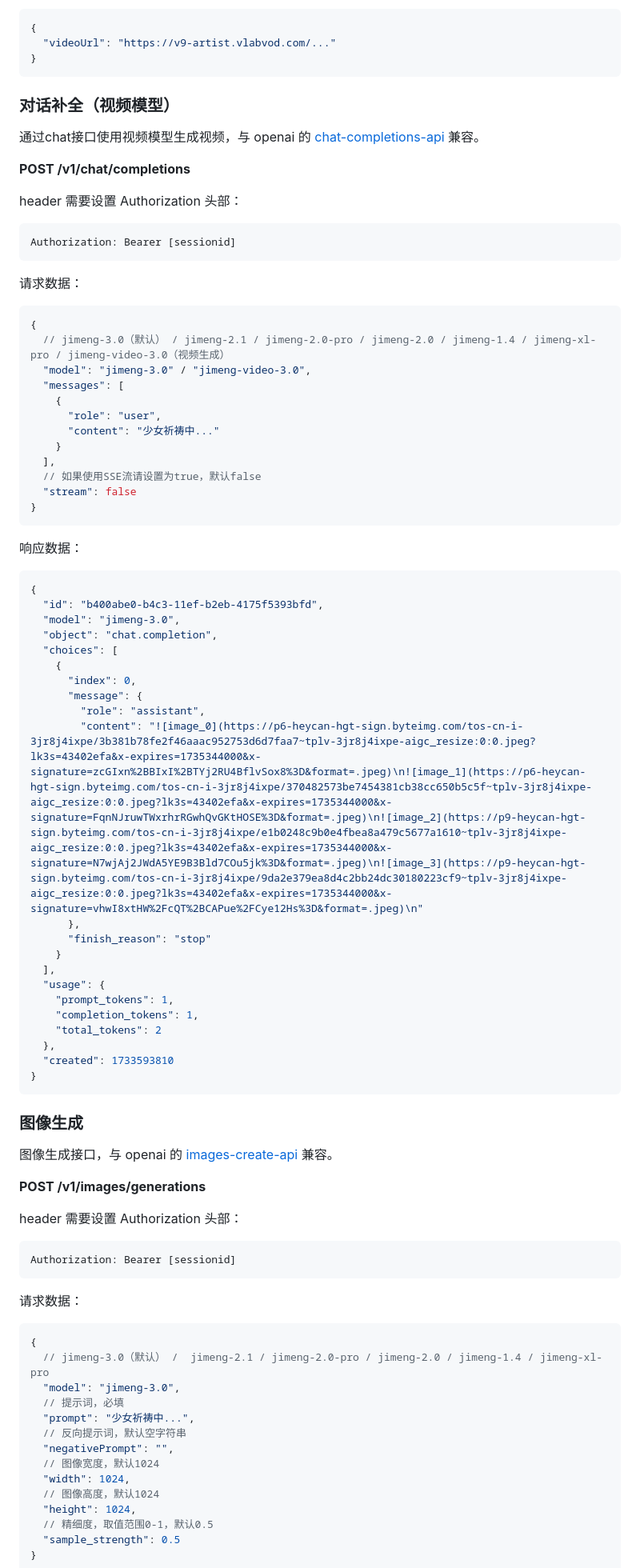
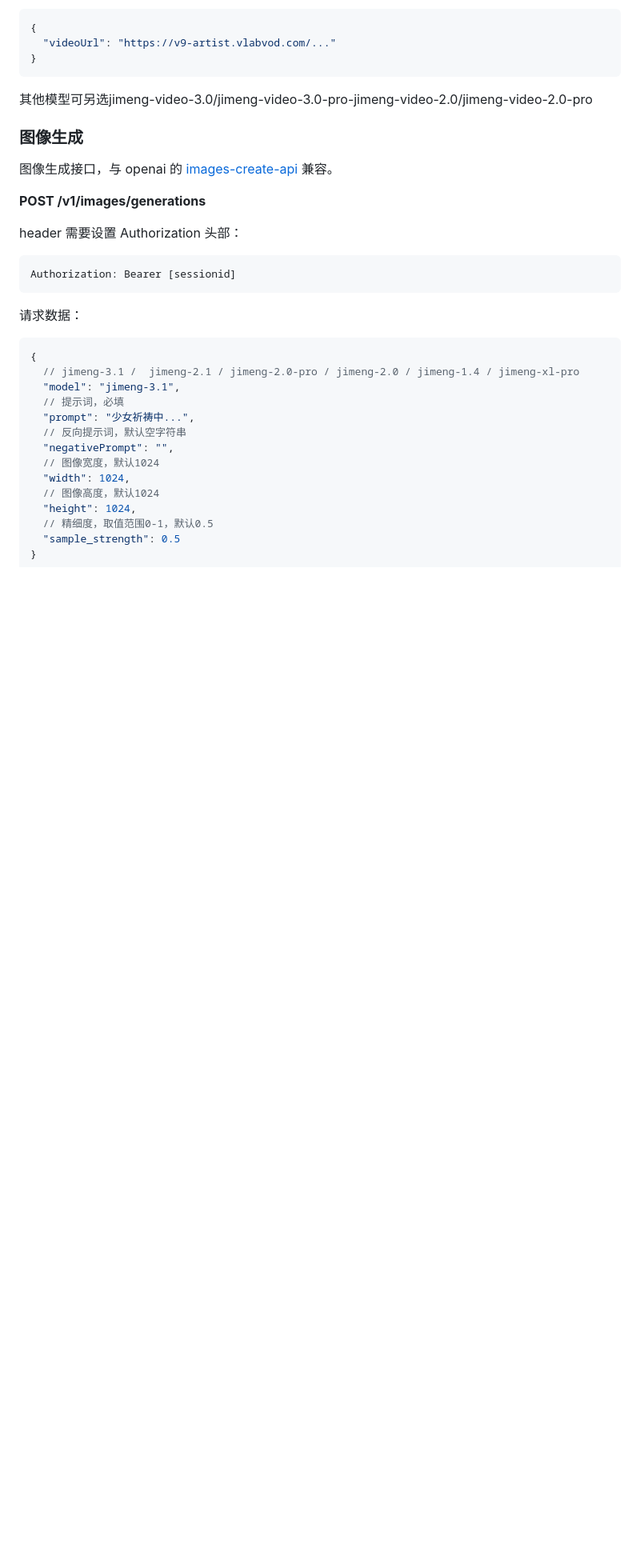
Before and after one commit to zhizinan1997/jimeng-free-api-all, a Markdown page: README.md, the part around the change printed below. Shown: that part at 80% size. Drawn GitHub-style; blank space fills up the shorter version.

````diff
--- a/README.md
+++ b/README.md
@@ -290,61 +175,8 @@ Authorization: Bearer [sessionid]
   "videoUrl": "https://v9-artist.vlabvod.com/..."
 }
 ```
+其他模型可另选jimeng-video-3.0/jimeng-video-3.0-pro-jimeng-video-2.0/jimeng-video-2.0-pro
 
-### 对话补全（视频模型）
-
-通过chat接口使用视频模型生成视频，与 openai 的 [chat-completions-api](https://platform.openai.com/docs/guides/text-generation/chat-completions-api) 兼容。
-
-**POST /v1/chat/completions**
-
-header 需要设置 Authorization 头部：
-
-```
-Authorization: Bearer [sessionid]
-```
-
-请求数据：
-
-```json
-{
-  // jimeng-3.0（默认） / jimeng-2.1 / jimeng-2.0-pro / jimeng-2.0 / jimeng-1.4 / jimeng-xl-pro / jimeng-video-3.0（视频生成）
-  "model": "jimeng-3.0" / "jimeng-video-3.0",
-  "messages": [
-    {
-      "role": "user",
-      "content": "少女祈祷中..."
-    }
-  ],
-  // 如果使用SSE流请设置为true，默认false
-  "stream": false
-}
-```
-
-响应数据：
-
-```json
-{
-  "id": "b400abe0-b4c3-11ef-b2eb-4175f5393bfd",
-  "model": "jimeng-3.0",
-  "object": "chat.completion",
-  "choices": [
-    {
-      "index": 0,
-      "message": {
-        "role": "assistant",
-        "content": "![image_0](https://p6-heycan-hgt-sign.byteimg.com/tos-cn-i-3jr8j4ixpe/3b381b78fe2f46aaac952753d6d7faa7~tplv-3jr8j4ixpe-aigc_resize:0:0.jpeg?lk3s=43402efa&x-expires=1735344000&x-signature=zcGIxn%2BBIxI%2BTYj2RU4BflvSox8%3D&format=.jpeg)\n![image_1](https://p6-heycan-hgt-sign.byteimg.com/tos-cn-i-3jr8j4ixpe/370482573be7454381cb38cc650b5c5f~tplv-3jr8j4ixpe-aigc_resize:0:0.jpeg?lk3s=43402efa&x-expires=1735344000&x-signature=FqnNJruwTWxrhrRGwhQvGKtHOSE%3D&format=.jpeg)\n![image_2](https://p9-heycan-hgt-sign.byteimg.com/tos-cn-i-3jr8j4ixpe/e1b0248c9b0e4fbea8a479c5677a1610~tplv-3jr8j4ixpe-aigc_resize:0:0.jpeg?lk3s=43402efa&x-expires=1735344000&x-signature=N7wjAj2JWdA5YE9B3Bld7COu5jk%3D&format=.jpeg)\n![image_3](https://p9-heycan-hgt-sign.byteimg.com/tos-cn-i-3jr8j4ixpe/9da2e379ea8d4c2bb24dc30180223cf9~tplv-3jr8j4ixpe-aigc_resize:0:0.jpeg?lk3s=43402efa&x-expires=1735344000&x-signature=vhwI8xtHW%2FcQT%2BCAPue%2FCye12Hs%3D&format=.jpeg)\n"
-      },
-      "finish_reason": "stop"
-    }
-  ],
-  "usage": {
-    "prompt_tokens": 1,
-    "completion_tokens": 1,
-    "total_tokens": 2
-  },
-  "created": 1733593810
-}
-```
 
 ### 图像生成
 
@@ -362,8 +194,8 @@ Authorization: Bearer [sessionid]
 
 ```json
 {
-  // jimeng-3.0（默认） /  jimeng-2.1 / jimeng-2.0-pro / jimeng-2.0 / jimeng-1.4 / jimeng-xl-pro
-  "model": "jimeng-3.0",
+  // jimeng-3.1 /  jimeng-2.1 / jimeng-2.0-pro / jimeng-2.0 / jimeng-1.4 / jimeng-xl-pro
+  "model": "jimeng-3.1",
   // 提示词，必填
   "prompt": "少女祈祷中...",
   // 反向提示词，默认空字符串
````
Also changed, not shown: other parts of README.md (+28 -143 lines).
